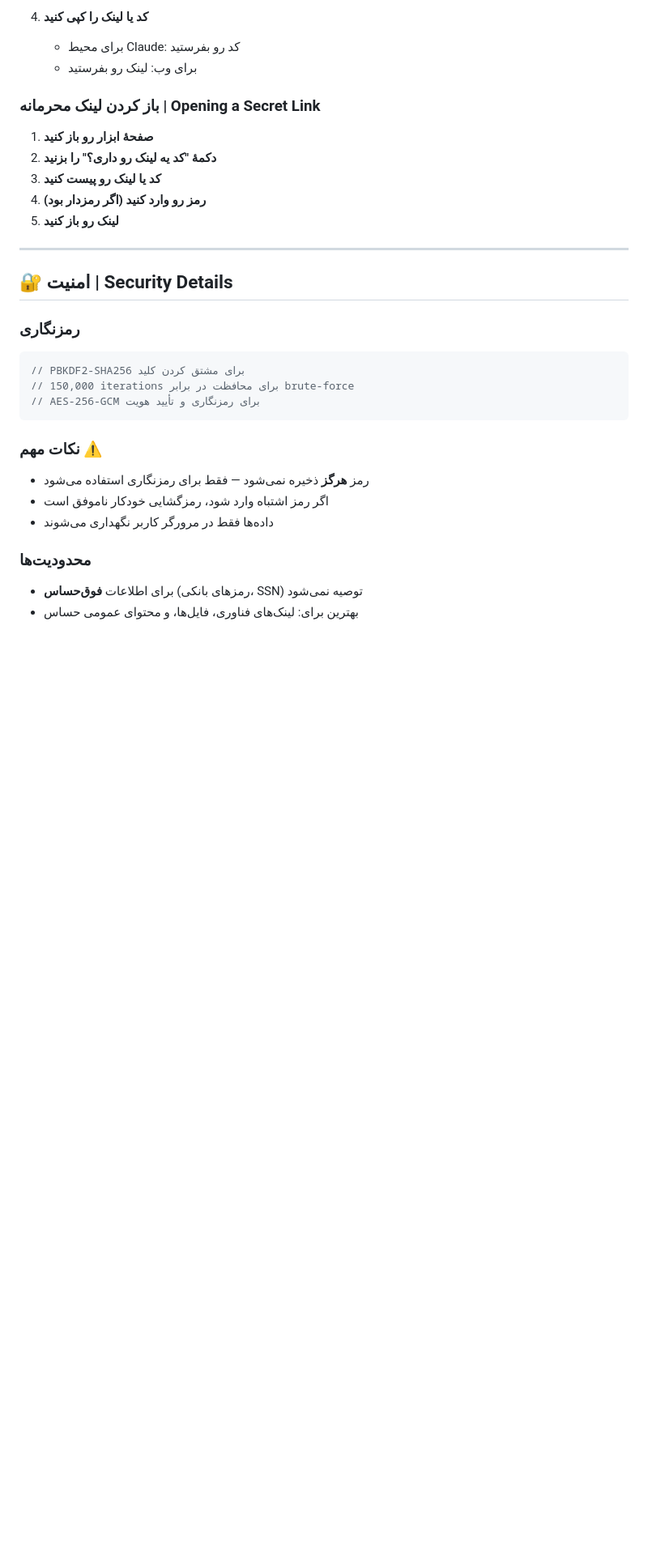
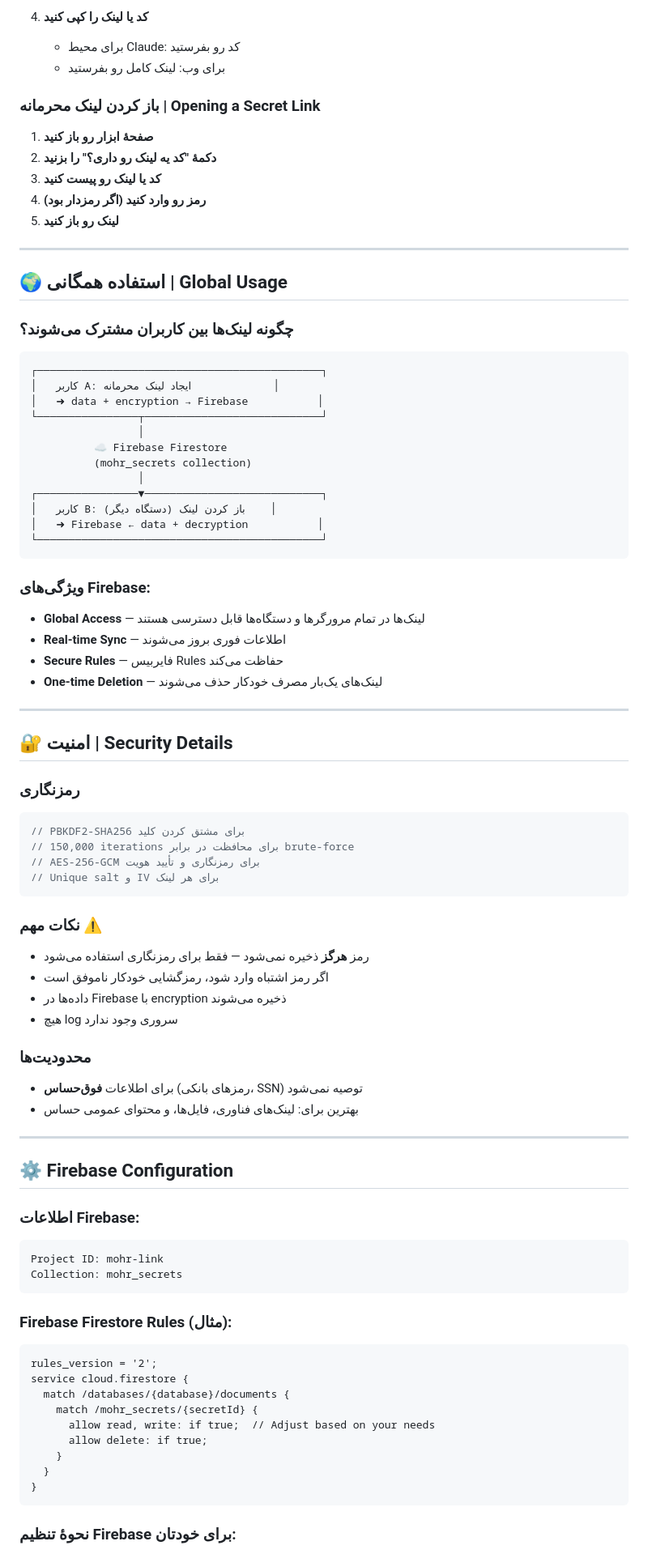
Before and after one commit to Alireza123456w6w/link_mohr.w6w, a Markdown page: README.md, the part around one of its changes. Shown at 81% size. Rendered like a GitHub page; blank space fills up the shorter version.

Commit message:
Update README with Firebase integration and global usage features

````diff
--- a/README.md
+++ b/README.md
@@ -76,7 +81,7 @@ npx http-server
 
 4. **کد یا لینک را کپی کنید**
    - برای محیط Claude: کد رو بفرستید
-   - برای وب: لینک رو بفرستید
+   - برای وب: لینک کامل رو بفرستید
 
 ### باز کردن لینک محرمانه | Opening a Secret Link
 
@@ -88,6 +93,34 @@ npx http-server
 
 ---
 
+## 🌍 استفاده همگانی | Global Usage
+
+### چگونه لینک‌ها بین کاربران مشترک می‌شوند؟
+
+```
+┌─────────────────────────────────────────────┐
+│   کاربر A: ایجاد لینک محرمانه             │
+│   ➜ data + encryption → Firebase           │
+└────────────────┬────────────────────────────┘
+                 │
+          ☁️ Firebase Firestore
+          (mohr_secrets collection)
+                 │
+┌────────────────▼────────────────────────────┐
+│   کاربر B: باز کردن لینک (دستگاه دیگر)    │
+│   ➜ Firebase ← data + decryption           │
+└─────────────────────────────────────────────┘
+```
+
+### ویژگی‌های Firebase:
+
+- **Global Access** — لینک‌ها در تمام مرورگرها و دستگاه‌ها قابل دسترسی هستند
+- **Real-time Sync** — اطلاعات فوری بروز می‌شوند
+- **Secure Rules** — فایربیس Rules حفاظت می‌کند
+- **One-time Deletion** — لینک‌های یک‌بار مصرف خودکار حذف می‌شوند
+
+---
+
 ## 🔐 امنیت | Security Details
 
 ### رمزنگاری
@@ -95,13 +128,43 @@ npx http-server
 // PBKDF2-SHA256 برای مشتق کردن کلید
 // 150,000 iterations برای محافظت در برابر brute-force
 // AES-256-GCM برای رمزنگاری و تأیید هویت
+// Unique salt و IV برای هر لینک
 ```
 
 ### نکات مهم ⚠️
 - رمز **هرگز** ذخیره نمی‌شود — فقط برای رمزنگاری استفاده می‌شود
 - اگر رمز اشتباه وارد شود، رمزگشایی خودکار ناموفق است
-- داده‌ها فقط در مرورگر کاربر نگهداری می‌شوند
+- داده‌ها در Firebase با encryption ذخیره می‌شوند
+- هیچ log سروری وجود ندارد
 
 ### محدودیت‌ها
 - برای اطلاعات **فوق‌حساس** (رمز‌های بانکی، SSN) توصیه نمی‌شود
 - بهترین برای: لینک‌های فناوری، فایل‌ها، و محتوای عمومی حساس
+
+---
+
+## ⚙️ Firebase Configuration
+
+### اطلاعات Firebase:
+
+```javascript
+Project ID: mohr-link
+Collection: mohr_secrets
+```
+
+### Firebase Firestore Rules (مثال):
+
+```firestore
+rules_version = '2';
+service cloud.firestore {
+  match /databases/{database}/documents {
+    match /mohr_secrets/{secretId} {
+      allow read, write: if true;  // Adjust based on your needs
+      allow delete: if true;
+    }
+  }
+}
+```
+
+### نحوهٔ تنظیم Firebase برای خودتان:
+
````
Also changed, not shown: other parts of README.md (+39 -17 lines).
